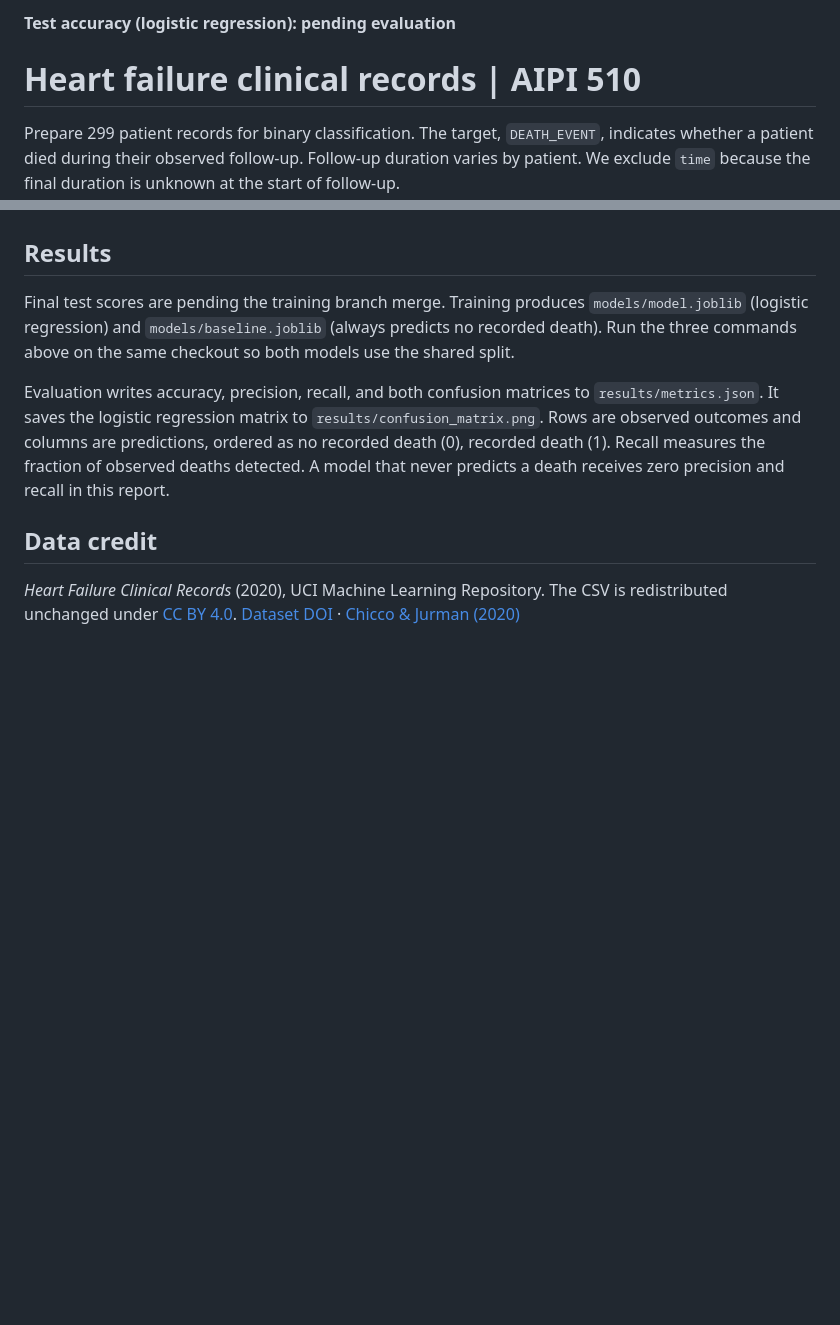
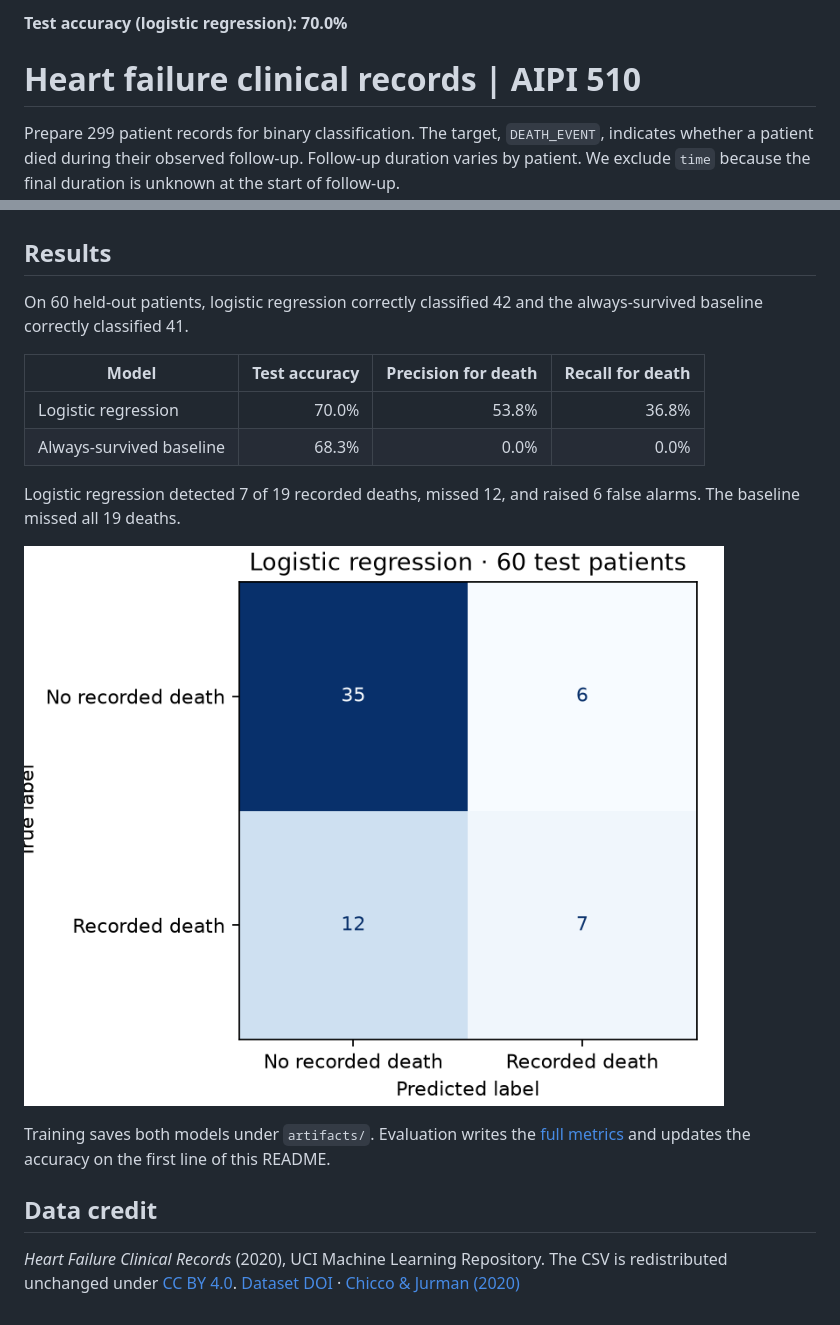
Before and after one commit to samuelmteshome/510MLpipeline_1110, a Markdown page: README.md, 2 parts joined by grey strips. Drawn GitHub-style; pictures changed too: results/confusion_matrix.png (added); blank space fills up the shorter version.

Commit message:
Align model paths and report held-out evaluation results

```diff
--- a/README.md
+++ b/README.md
@@ -1,4 +1,4 @@
-**Test accuracy (logistic regression): pending evaluation**
+**Test accuracy (logistic regression): 70.0%**
 
 # Heart failure clinical records | AIPI 510
 
@@ -38,17 +38,18 @@ Serum creatinine has a long upper tail (median 1.1, maximum 9.4), as does creati
 
 ## Results
 
-Final test scores are pending the training branch merge. Training produces
-`models/model.joblib` (logistic regression) and `models/baseline.joblib`
-(always predicts no recorded death). Run the three commands above on the
-same checkout so both models use the shared split.
+On 60 held-out patients, logistic regression correctly classified 42 and the always-survived baseline correctly classified 41.
 
-Evaluation writes accuracy, precision, recall, and both confusion matrices to
-`results/metrics.json`. It saves the logistic regression matrix to
-`results/confusion_matrix.png`. Rows are observed outcomes and columns are
-predictions, ordered as no recorded death (0), recorded death (1).
-Recall measures the fraction of observed deaths detected. A model that
-never predicts a death receives zero precision and recall in this report.
+| Model | Test accuracy | Precision for death | Recall for death |
+| --- | ---: | ---: | ---: |
+| Logistic regression | 70.0% | 53.8% | 36.8% |
+| Always-survived baseline | 68.3% | 0.0% | 0.0% |
+
+Logistic regression detected 7 of 19 recorded deaths, missed 12, and raised 6 false alarms. The baseline missed all 19 deaths.
+
+![Logistic regression confusion matrix. Actual outcomes in rows and predictions in columns.](results/confusion_matrix.png)
+
+Training saves both models under `artifacts/`. Evaluation writes the [full metrics](results/metrics.json) and updates the accuracy on the first line of this README.
 
 ## Data credit
 
```
Also changed, not shown: 2 other files.
